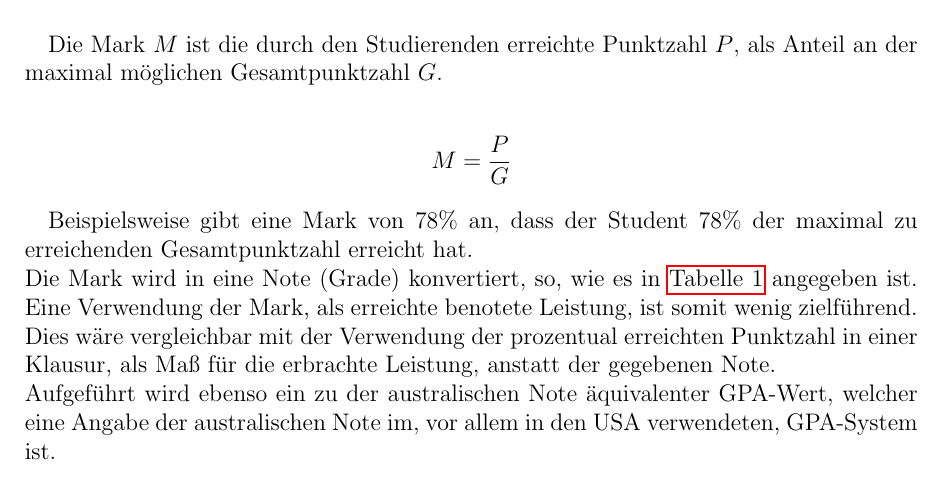
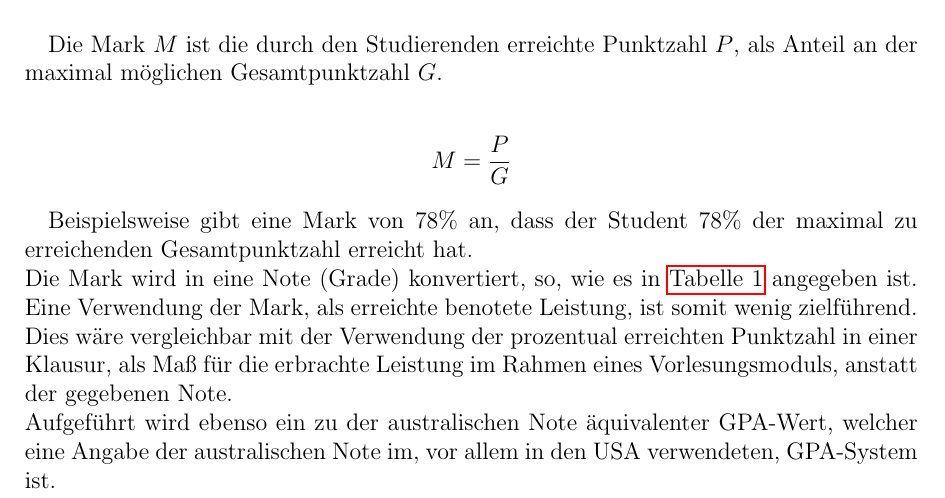
Before and after one commit to xicarpenter/notenumrechjnung, a LaTeX document (main.tex): part of page 1 of 7, cut so that both start at the same text. Compiled offline with pdfLaTeX.

Commit message:
Adaption Formulierung Seite 1

```diff
--- a/main.tex
+++ b/main.tex
@@ -27,7 +27,7 @@ Die Mark $M$ ist die durch den Studierenden erreichte Punktzahl $P$, als Anteil
 \end{align*}
 
 Beispielsweise gibt eine Mark von $78 \%$ an, dass der Student $78 \%$ der maximal zu erreichenden Gesamtpunktzahl erreicht hat. \\
-Die Mark wird in eine Note (Grade) konvertiert, so, wie es in \autoref{notentabelle} angegeben ist. Eine Verwendung der Mark, als erreichte benotete Leistung, ist somit wenig zielführend. Dies wäre vergleichbar mit der Verwendung der prozentual erreichten Punktzahl in einer Klausur, als Maß für die erbrachte Leistung, anstatt der gegebenen Note. \\
+Die Mark wird in eine Note (Grade) konvertiert, so, wie es in \autoref{notentabelle} angegeben ist. Eine Verwendung der Mark, als erreichte benotete Leistung, ist somit wenig zielführend. Dies wäre vergleichbar mit der Verwendung der prozentual erreichten Punktzahl in einer Klausur, als Maß für die erbrachte Leistung im Rahmen eines Vorlesungsmoduls, anstatt der gegebenen Note. \\
 Aufgeführt wird ebenso ein zu der australischen Note äquivalenter GPA-Wert, welcher eine Angabe der australischen Note im, vor allem in den USA verwendeten, GPA-System ist.
 \newpage
 
```
Also changed, not shown: main.pdf, 3 other files.
